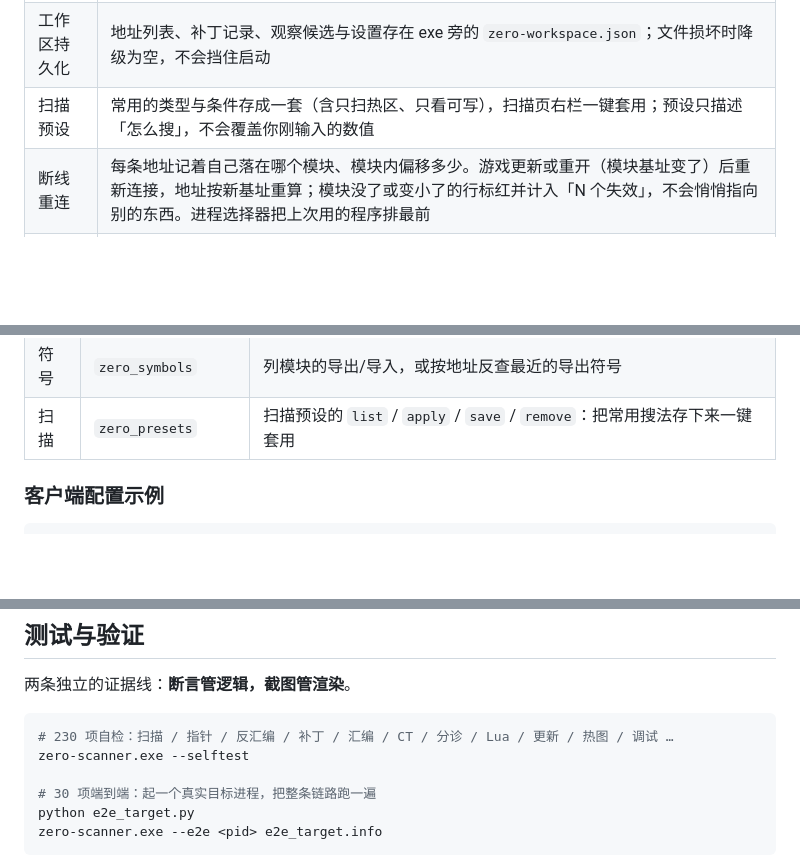
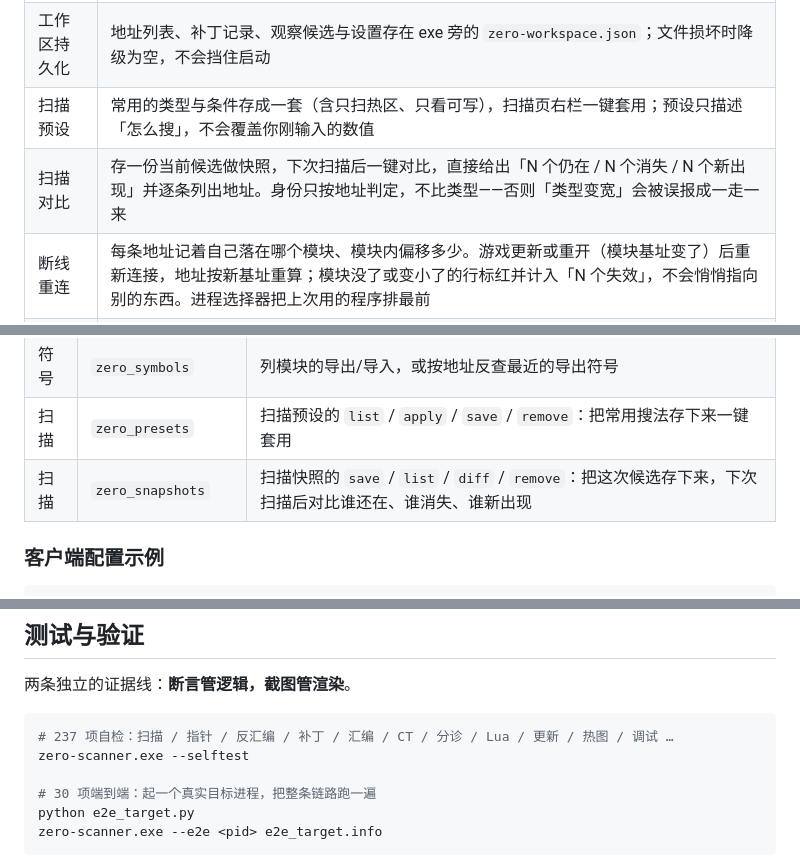
Before and after one commit to highho/zero-scanner, a Markdown page: README.md, 3 parts joined by grey strips. Rendered like a GitHub page; blank space fills up the shorter version.

````diff
--- a/README.md
+++ b/README.md
@@ -175,6 +175,7 @@ zero-scanner.exe --update-apply-from <文件>     # 走一遍替换并重启（
 | 17 个工作区 | 扫描 / 地址列表 / 内存浏览 / 智能助手 / 练习靶场 / 指针扫描 / AOB 扫描 / 符号解析 / 反汇编 / 代码补丁 / 自动汇编 / CT 表格 / 变速齿轮 / Lua 脚本 / 结构浏览 / 调试器 / 内存热图 |
 | 工作区持久化 | 地址列表、补丁记录、观察候选与设置存在 exe 旁的 `zero-workspace.json`；文件损坏时降级为空，不会挡住启动 |
 | 扫描预设 | 常用的类型与条件存成一套（含只扫热区、只看可写），扫描页右栏一键套用；预设只描述「怎么搜」，不会覆盖你刚输入的数值 |
+| 扫描对比 | 存一份当前候选做快照，下次扫描后一键对比，直接给出「N 个仍在 / N 个消失 / N 个新出现」并逐条列出地址。身份只按地址判定，不比类型——否则「类型变宽」会被误报成一走一来 |
 | 断线重连 | 每条地址记着自己落在哪个模块、模块内偏移多少。游戏更新或重开（模块基址变了）后重新连接，地址按新基址重算；模块没了或变小了的行标红并计入「N 个失效」，不会悄悄指向别的东西。进程选择器把上次用的程序排最前 |
 | 快捷键 | 沿用 CE 的肌肉记忆：F5 再次扫描、Ctrl+Z 撤销、Ctrl+F 全部锁定……F1 呼出速查 |
 
@@ -239,6 +240,7 @@ MCP listening on http://127.0.0.1:3780/mcp?token=9f2c1d...（32 位随机串）
 | 地址 | `zero_aliases` | 地址别名的 `list` / `set` / `remove`，别名在所有地址框与 MCP 里自动展开 |
 | 符号 | `zero_symbols` | 列模块的导出/导入，或按地址反查最近的导出符号 |
 | 扫描 | `zero_presets` | 扫描预设的 `list` / `apply` / `save` / `remove`：把常用搜法存下来一键套用 |
+| 扫描 | `zero_snapshots` | 扫描快照的 `save` / `list` / `diff` / `remove`：把这次候选存下来，下次扫描后对比谁还在、谁消失、谁新出现 |
 
 ### 客户端配置示例
 
@@ -388,7 +391,7 @@ bash installer/build.sh
 两条独立的证据线：**断言管逻辑，截图管渲染**。
 
 ```bash
-# 230 项自检：扫描 / 指针 / 反汇编 / 补丁 / 汇编 / CT / 分诊 / Lua / 更新 / 热图 / 调试 …
+# 237 项自检：扫描 / 指针 / 反汇编 / 补丁 / 汇编 / CT / 分诊 / Lua / 更新 / 热图 / 调试 …
 zero-scanner.exe --selftest
 
 # 30 项端到端：起一个真实目标进程，把整条链路跑一遍
````
Also changed, not shown: other parts of README.md (+4 -3 lines), docs/roadmap.md (+28 -9 lines), shots/scan.png, 6 other files.
